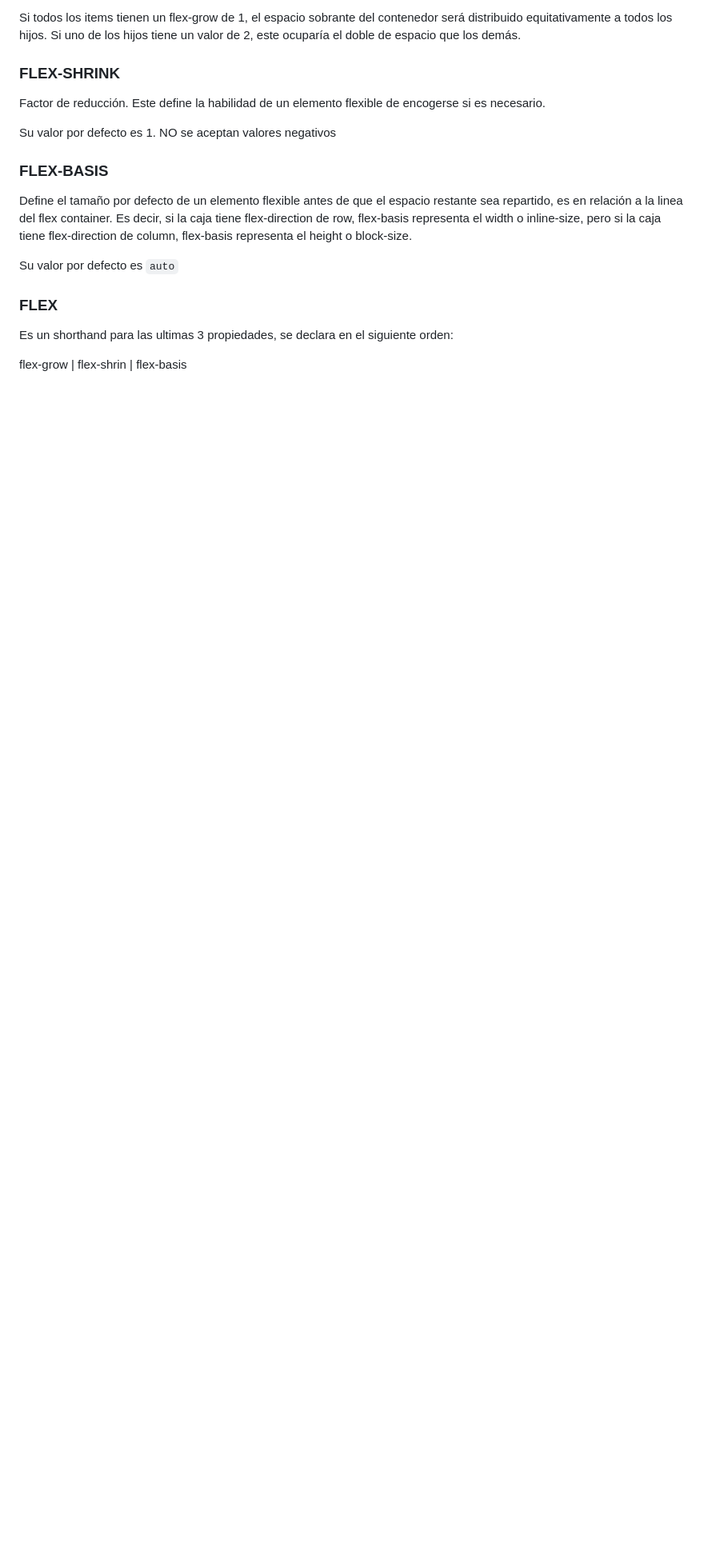
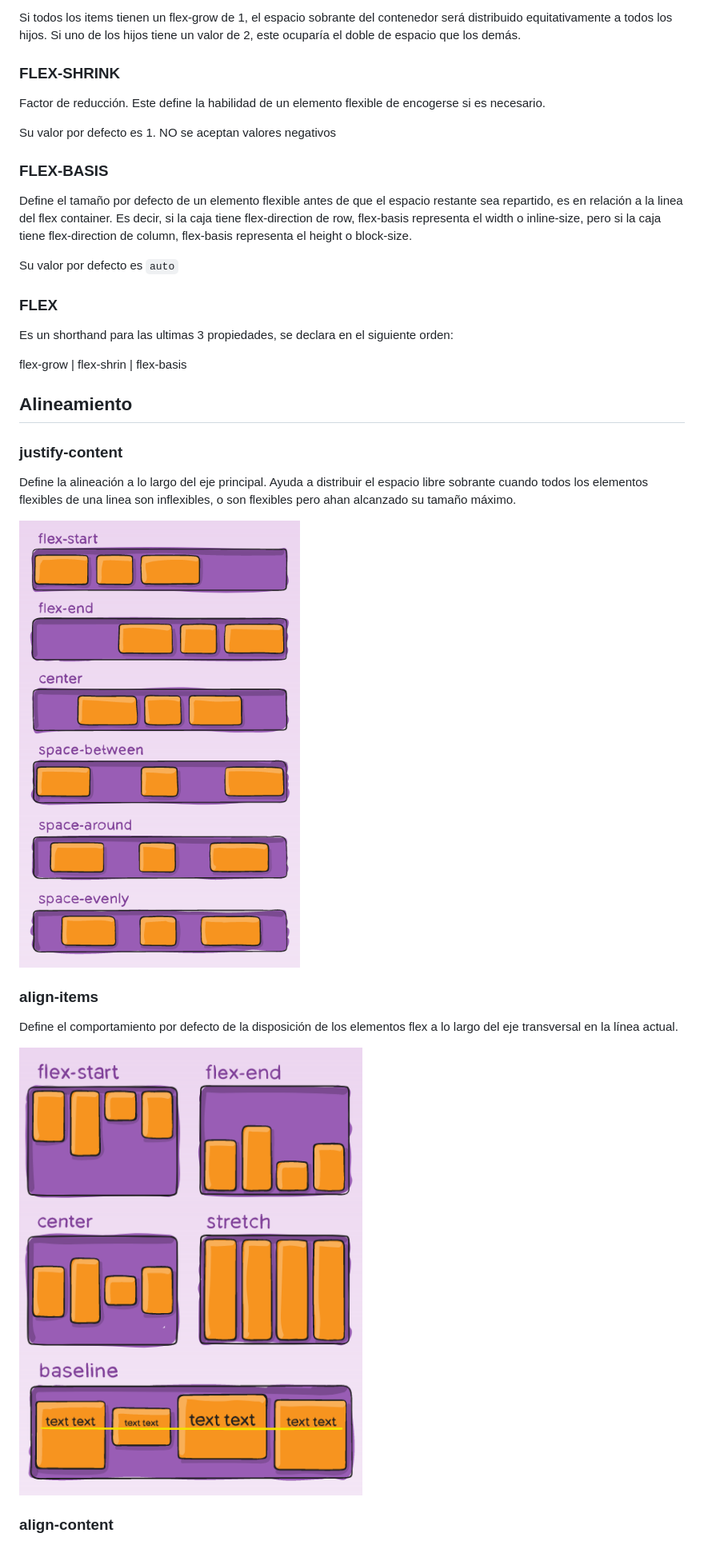
Before and after one commit to OscarAguilarL/spotifu, a Markdown page: notes/notes.md, the part around the change printed below. Shown: that part at 80% size. GitHub-like rendering; pictures changed too: notes/img/align-items.png (added), notes/img/justify-content.png (added); blank space fills up the shorter version.

Commit message:
Tabla de contenido y clase de Alineamiento

```diff
--- a/notes/notes.md
+++ b/notes/notes.md
@@ -207,3 +240,19 @@ Su valor por defecto es `auto`
 Es un shorthand para las ultimas 3 propiedades, se declara en el siguiente orden:
 
 flex-grow | flex-shrin | flex-basis
+
+## Alineamiento
+
+### justify-content
+
+Define la alineación a lo largo del eje principal. Ayuda a distribuir el espacio libre sobrante cuando todos los elementos flexibles de una linea son inflexibles, o son flexibles pero ahan alcanzado su tamaño máximo.
+
+![justify-content](./img/justify-content.png)
+
+### align-items
+
+Define el comportamiento por defecto de la disposición de los elementos flex a lo largo del eje transversal en la línea actual.
+
+![align-items](./img/align-items.png)
+
+### align-content
```
Also changed, not shown: other parts of notes/notes.md (+33 -0 lines), 5 other files.
